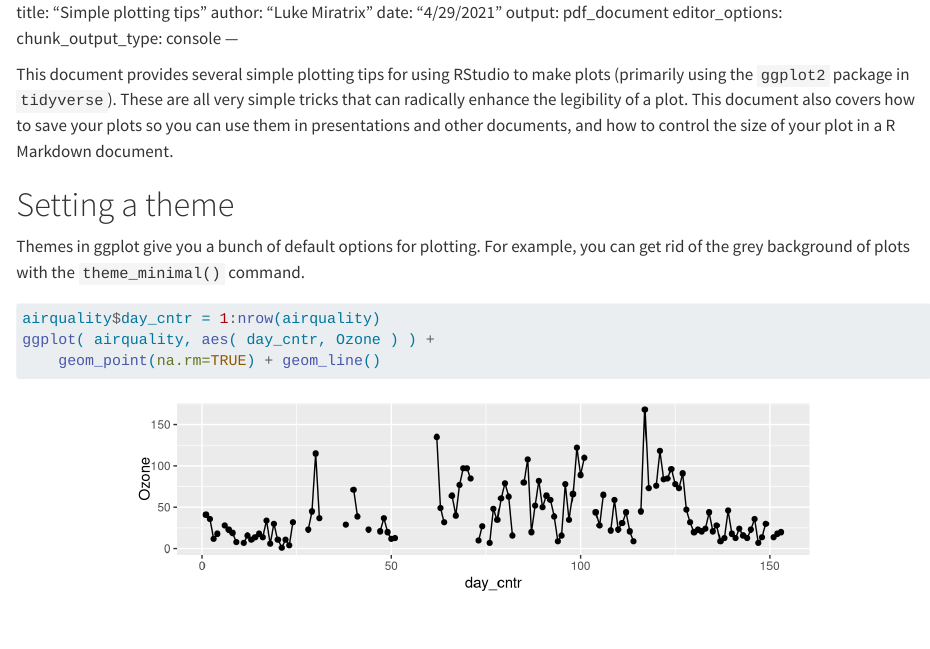
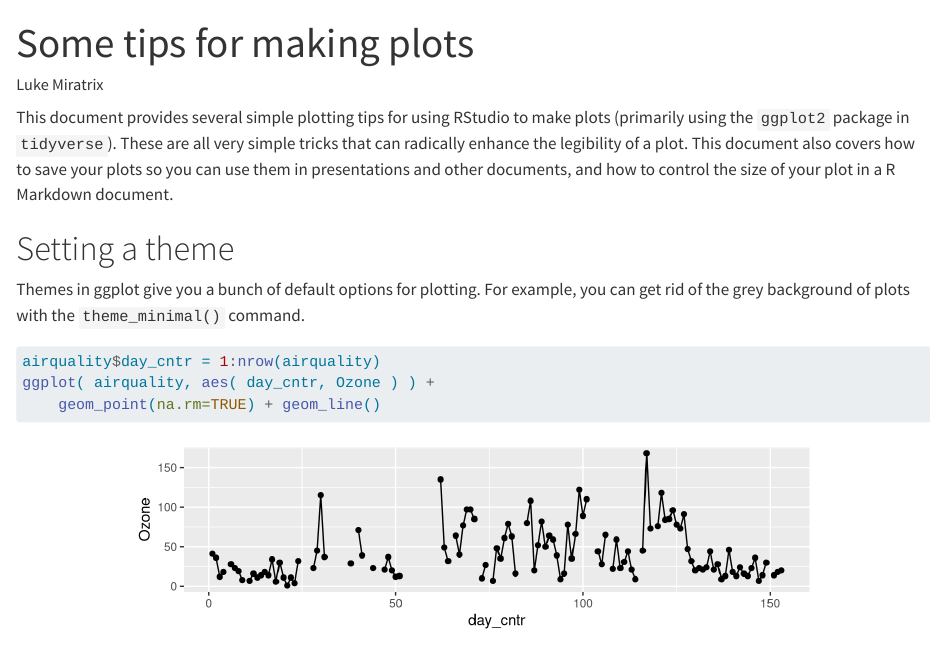
Before and after one commit to lmiratrix/S022, a Quarto document (simple_plotting_tips.qmd): the page in a window 1100 px wide, from its top. Rendered offline with R 4.5, knitr and Pandoc in place of Quarto, with nearby package versions.

Commit message:
fixed title for plot tips chapter.

````diff
--- a/simple_plotting_tips.qmd
+++ b/simple_plotting_tips.qmd
@@ -1,9 +1,9 @@
-title: "Simple plotting tips"
+---
+title: "Some tips for making plots"
 author: "Luke Miratrix"
-date: "4/29/2021"
-output: pdf_document
-editor_options:
-  chunk_output_type: console
+editor:
+  markdown:
+    wrap: sentence
 ---
 
 ```{r setup, include=FALSE}
````
